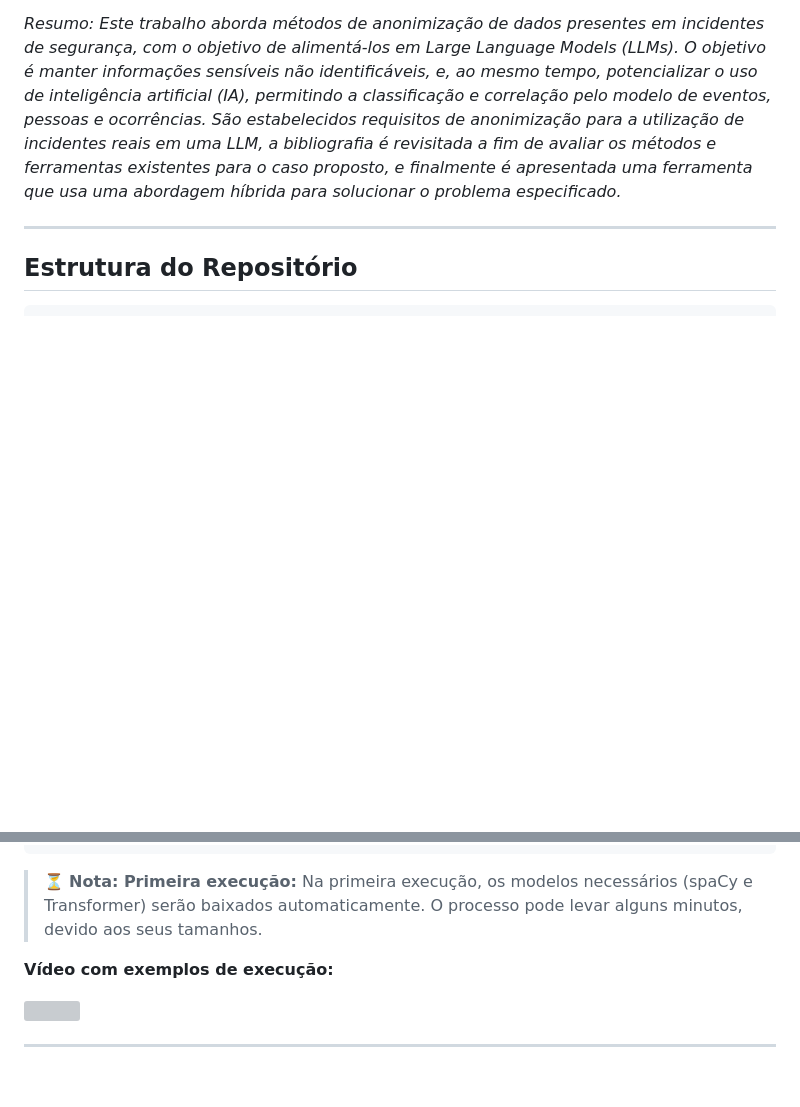
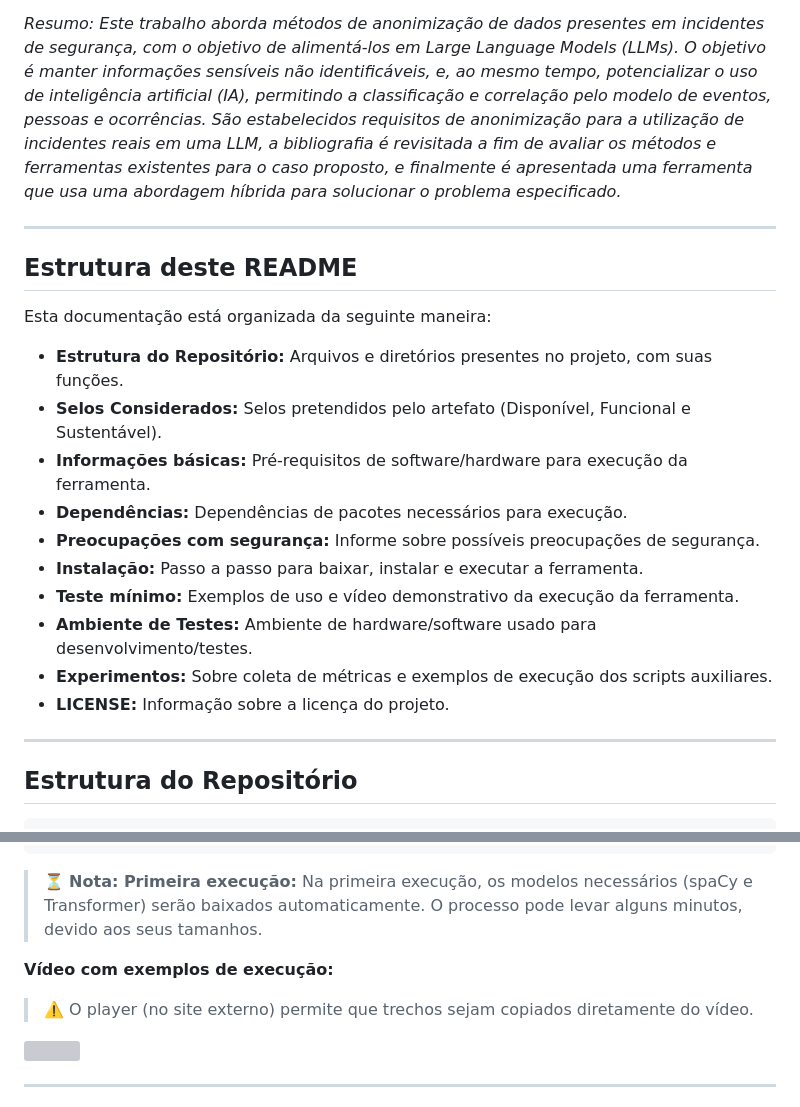
Before and after one commit to AnonShield/anonshield, a Markdown page: README.md, 2 parts joined by grey strips. GitHub-like rendering; blank space fills up the shorter version; grey boxes are pictures that could not be loaded.

Commit message:
Update README 3

```diff
--- a/README.md
+++ b/README.md
@@ -8,6 +8,23 @@ Ferramenta prática e inteligente para anonimizar tickets de incidentes de segur
 _*Título*: Anonimização de Incidentes de Segurança com Reidentificação Controlada_
 
 _*Resumo*: Este trabalho aborda métodos de anonimização de dados presentes em incidentes de segurança, com o objetivo de alimentá-los em Large Language Models (LLMs). O objetivo é manter informações sensíveis não identificáveis, e, ao mesmo tempo, potencializar o uso de inteligência artificial (IA), permitindo a classificação e correlação pelo modelo de eventos, pessoas e ocorrências. São estabelecidos requisitos de anonimização para a utilização de incidentes reais em uma LLM, a bibliografia é revisitada a fim de avaliar os métodos e ferramentas existentes para o caso proposto, e finalmente é apresentada uma ferramenta que usa uma abordagem híbrida para solucionar o problema especificado._
+
+---
+
+## Estrutura deste README
+
+Esta documentação está organizada da seguinte maneira:
+
+- **Estrutura do Repositório:** Arquivos e diretórios presentes no projeto, com suas funções.
+- **Selos Considerados:** Selos pretendidos pelo artefato (Disponível, Funcional e Sustentável).
+- **Informações básicas:** Pré-requisitos de software/hardware para execução da ferramenta.
+- **Dependências:** Dependências de pacotes necessários para execução.
+- **Preocupações com segurança:** Informe sobre possíveis preocupações de segurança.
+- **Instalação:** Passo a passo para baixar, instalar e executar a ferramenta.
+- **Teste mínimo:** Exemplos de uso e vídeo demonstrativo da execução da ferramenta.
+- **Ambiente de Testes:** Ambiente de hardware/software usado para desenvolvimento/testes.
+- **Experimentos:** Sobre coleta de métricas e exemplos de execução dos scripts auxiliares.
+- **LICENSE:** Informação sobre a licença do projeto.
 
 ---
 
@@ -151,6 +168,8 @@ uv run anon.py caminho/para/um/excel/dados.xlsx
 
 **Vídeo com exemplos de execução:**
 
+> :warning: O player (no site externo) permite que trechos sejam copiados diretamente do vídeo.
+
 <a href="https://asciinema.org/a/TC8KBxoPO5afHPqjIsSefNbCN" target="_blank"><img src="https://asciinema.org/a/TC8KBxoPO5afHPqjIsSefNbCN.svg" /></a>
 
 ---
```
